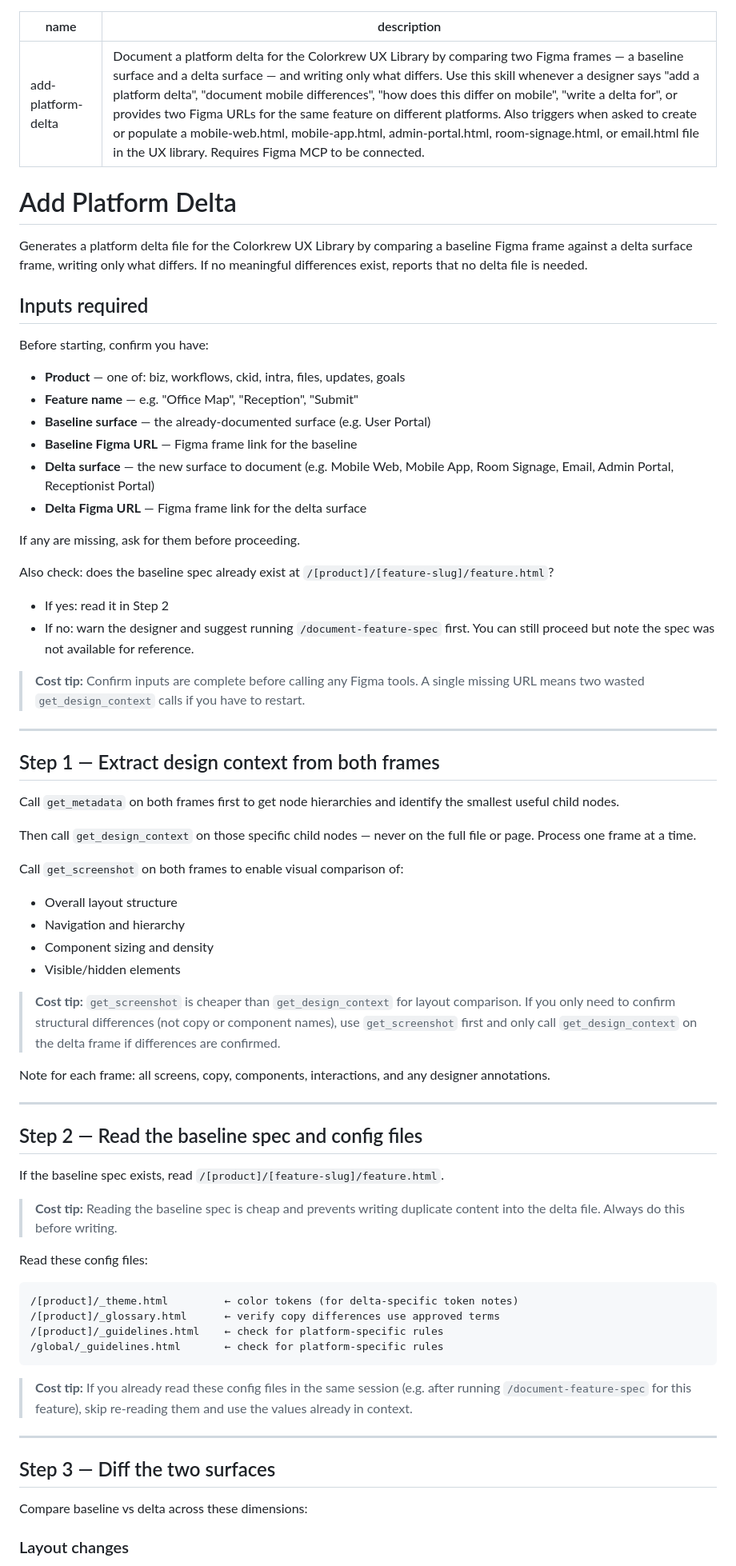
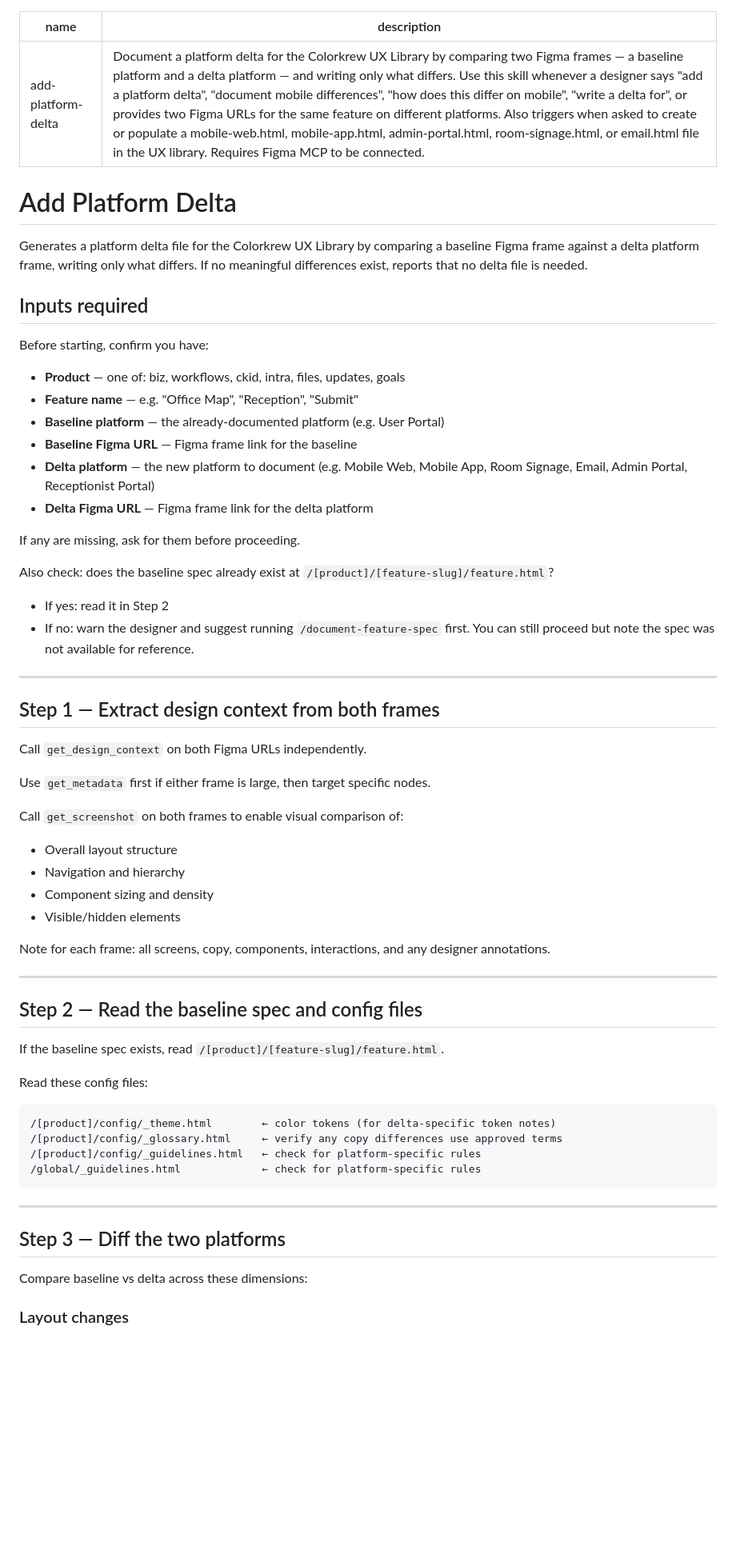
Before and after one commit to faye-ck/ux-library-staging, a Markdown page: .claude/commands/add-platform-delta.md, the part around one of its changes. Shown at 80% size. GitHub-like rendering; blank space fills up the shorter version.

````diff
--- a/.claude/commands/add-platform-delta.md
+++ b/.claude/commands/add-platform-delta.md
@@ -1,21 +1,21 @@
 ---
 name: add-platform-delta
-description: Document a platform delta for the Colorkrew UX Library by comparing two Figma frames — a baseline surface and a delta surface — and writing only what differs. Use this skill whenever a designer says "add a platform delta", "document mobile differences", "how does this differ on mobile", "write a delta for", or provides two Figma URLs for the same feature on different platforms. Also triggers when asked to create or populate a mobile-web.html, mobile-app.html, admin-portal.html, room-signage.html, or email.html file in the UX library. Requires Figma MCP to be connected.
+description: Document a platform delta for the Colorkrew UX Library by comparing two Figma frames — a baseline platform and a delta platform — and writing only what differs. Use this skill whenever a designer says "add a platform delta", "document mobile differences", "how does this differ on mobile", "write a delta for", or provides two Figma URLs for the same feature on different platforms. Also triggers when asked to create or populate a mobile-web.html, mobile-app.html, admin-portal.html, room-signage.html, or email.html file in the UX library. Requires Figma MCP to be connected.
 ---
 
 # Add Platform Delta
 
-Generates a platform delta file for the Colorkrew UX Library by comparing a baseline Figma frame against a delta surface frame, writing only what differs. If no meaningful differences exist, reports that no delta file is needed.
+Generates a platform delta file for the Colorkrew UX Library by comparing a baseline Figma frame against a delta platform frame, writing only what differs. If no meaningful differences exist, reports that no delta file is needed.
 
 ## Inputs required
 
 Before starting, confirm you have:
 - **Product** — one of: biz, workflows, ckid, intra, files, updates, goals
 - **Feature name** — e.g. "Office Map", "Reception", "Submit"
-- **Baseline surface** — the already-documented surface (e.g. User Portal)
+- **Baseline platform** — the already-documented platform (e.g. User Portal)
 - **Baseline Figma URL** — Figma frame link for the baseline
-- **Delta surface** — the new surface to document (e.g. Mobile Web, Mobile App, Room Signage, Email, Admin Portal, Receptionist Portal)
-- **Delta Figma URL** — Figma frame link for the delta surface
+- **Delta platform** — the new platform to document (e.g. Mobile Web, Mobile App, Room Signage, Email, Admin Portal, Receptionist Portal)
+- **Delta Figma URL** — Figma frame link for the delta platform
 
 If any are missing, ask for them before proceeding.
 
@@ -23,23 +23,19 @@ Also check: does the baseline spec already exist at `/[product]/[feature-slug]/f
 - If yes: read it in Step 2
 - If no: warn the designer and suggest running `/document-feature-spec` first. You can still proceed but note the spec was not available for reference.
 
-> **Cost tip:** Confirm inputs are complete before calling any Figma tools. A single missing URL means two wasted `get_design_context` calls if you have to restart.
-
 ---
 
 ## Step 1 — Extract design context from both frames
 
-Call `get_metadata` on both frames first to get node hierarchies and identify the smallest useful child nodes.
+Call `get_design_context` on both Figma URLs independently.
 
-Then call `get_design_context` on those specific child nodes — never on the full file or page. Process one frame at a time.
+Use `get_metadata` first if either frame is large, then target specific nodes.
 
 Call `get_screenshot` on both frames to enable visual comparison of:
 - Overall layout structure
 - Navigation and hierarchy
 - Component sizing and density
 - Visible/hidden elements
-
-> **Cost tip:** `get_screenshot` is cheaper than `get_design_context` for layout comparison. If you only need to confirm structural differences (not copy or component names), use `get_screenshot` first and only call `get_design_context` on the delta frame if differences are confirmed.
 
 Note for each frame: all screens, copy, components, interactions, and any designer annotations.
 
@@ -49,21 +45,17 @@ Note for each frame: all screens, copy, components, interactions, and any design
 
 If the baseline spec exists, read `/[product]/[feature-slug]/feature.html`.
 
-> **Cost tip:** Reading the baseline spec is cheap and prevents writing duplicate content into the delta file. Always do this before writing.
-
 Read these config files:
 ```
-/[product]/_theme.html         ← color tokens (for delta-specific token notes)
-/[product]/_glossary.html      ← verify copy differences use approved terms
-/[product]/_guidelines.html    ← check for platform-specific rules
-/global/_guidelines.html       ← check for platform-specific rules
+/[product]/config/_theme.html        ← color tokens (for delta-specific token notes)
+/[product]/config/_glossary.html     ← verify any copy differences use approved terms
+/[product]/config/_guidelines.html   ← check for platform-specific rules
+/global/_guidelines.html             ← check for platform-specific rules
 ```
-
-> **Cost tip:** If you already read these config files in the same session (e.g. after running `/document-feature-spec` for this feature), skip re-reading them and use the values already in context.
 
 ---
 
-## Step 3 — Diff the two surfaces
+## Step 3 — Diff the two platforms
 
 Compare baseline vs delta across these dimensions:
 
````
Also changed, not shown: other parts of .claude/commands/add-platform-delta.md (+21 -24 lines).
